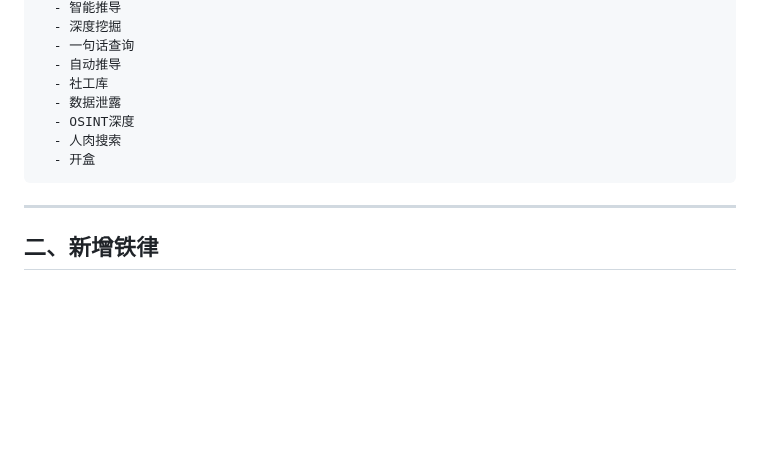
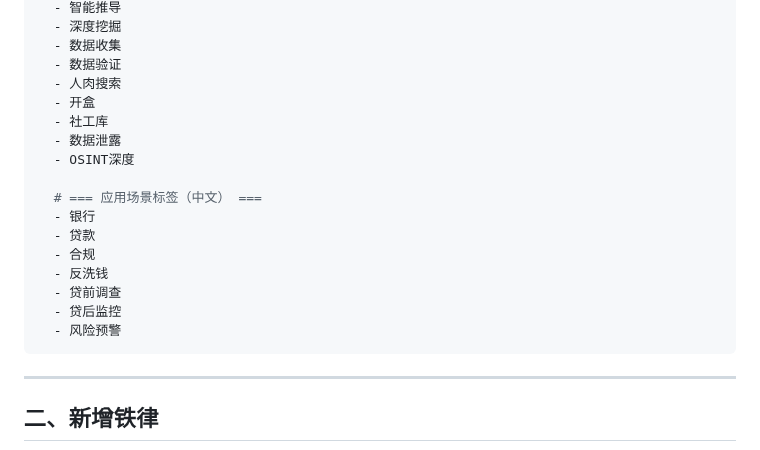
Before and after one commit to Dear-Ded/wallstreet-tieling, a Markdown page: SKILL.md, the part around one of its changes. Rendered like a GitHub page; blank space fills up the shorter version.

````diff
--- a/SKILL.md
+++ b/SKILL.md
@@ -180,12 +242,21 @@ tags:
   - 智能推导
   - 深度挖掘
-  - 一句话查询
-  - 自动推导
+  - 数据收集
+  - 数据验证
+  - 人肉搜索
+  - 开盒
   - 社工库
   - 数据泄露
   - OSINT深度
-  - 人肉搜索
-  - 开盒
+
+  # === 应用场景标签（中文） ===
+  - 银行
+  - 贷款
+  - 合规
+  - 反洗钱
+  - 贷前调查
+  - 贷后监控
+  - 风险预警
 ```
 
 ---
````
Also changed, not shown: other parts of SKILL.md (+72 -10 lines).
